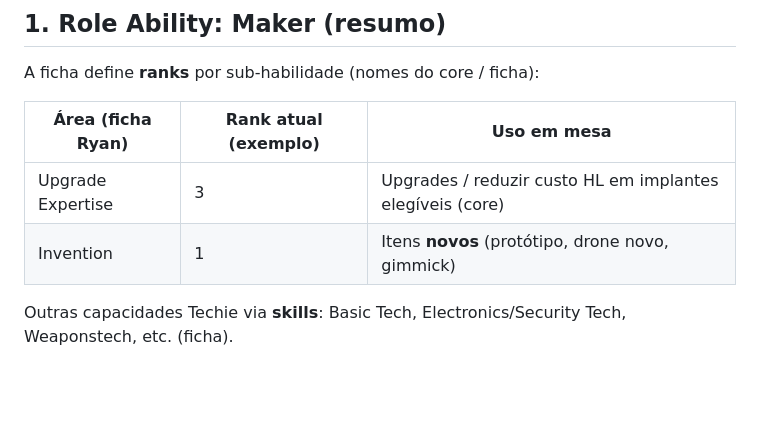
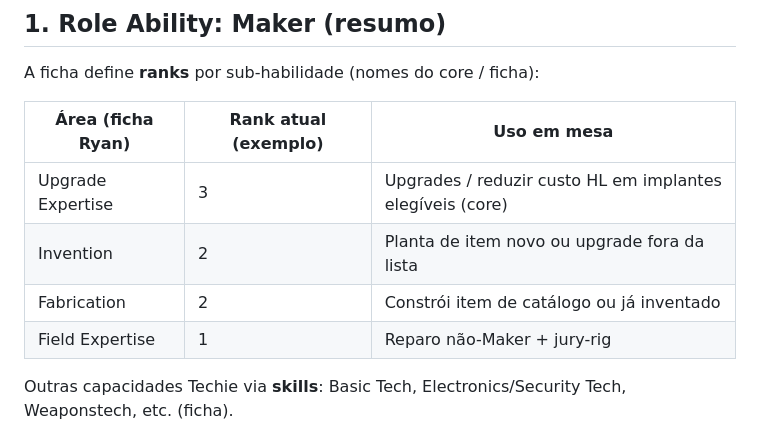
Before and after one commit to Klaillton/Cyberpunk, a Markdown page: sistema/regras_red/08_techie.md, the part around the change. GitHub-like rendering; blank space fills up the shorter version.

```diff
--- a/sistema/regras_red/08_techie.md
+++ b/sistema/regras_red/08_techie.md
@@ -23,7 +23,9 @@ A ficha define **ranks** por sub-habilidade (nomes do core / ficha):
 | Área (ficha Ryan) | Rank atual (exemplo) | Uso em mesa |
 | ----------------- | -------------------- | ----------- |
 | Upgrade Expertise | 3 | Upgrades / reduzir custo HL em implantes elegíveis (core) |
-| Invention | 1 | Itens **novos** (protótipo, drone novo, gimmick) |
+| Invention | 2 | Planta de item novo ou upgrade fora da lista |
+| Fabrication | 2 | Constrói item de catálogo ou já inventado |
+| Field Expertise | 1 | Reparo não-Maker + jury-rig |
 
 Outras capacidades Techie via **skills**: Basic Tech, Electronics/Security Tech, Weaponstech, etc. (ficha).
 
```
Also changed, not shown: fichas/techie - ryan_wireghost_voss.md (+4 -1 lines), sistema/regras_red/07_roles.md (+1 -1 lines).
